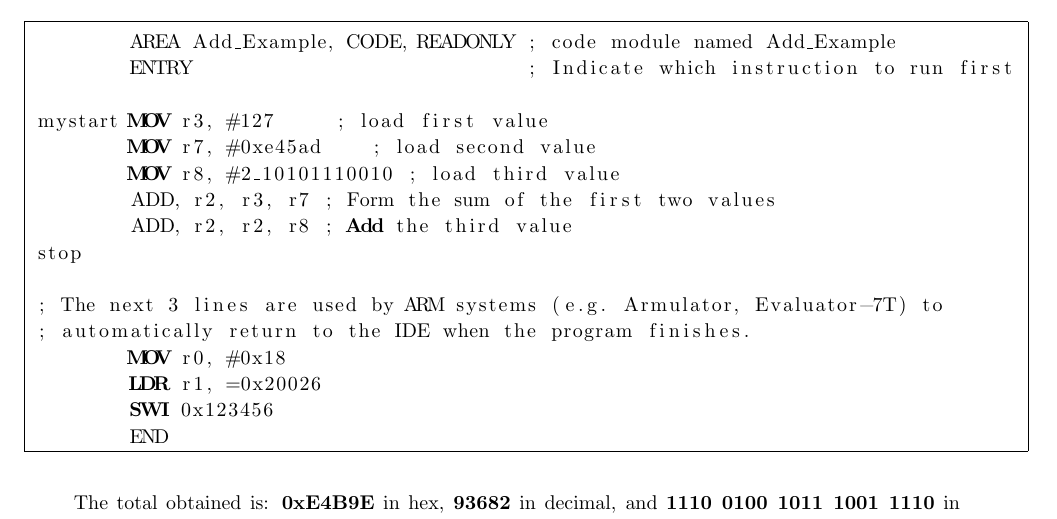
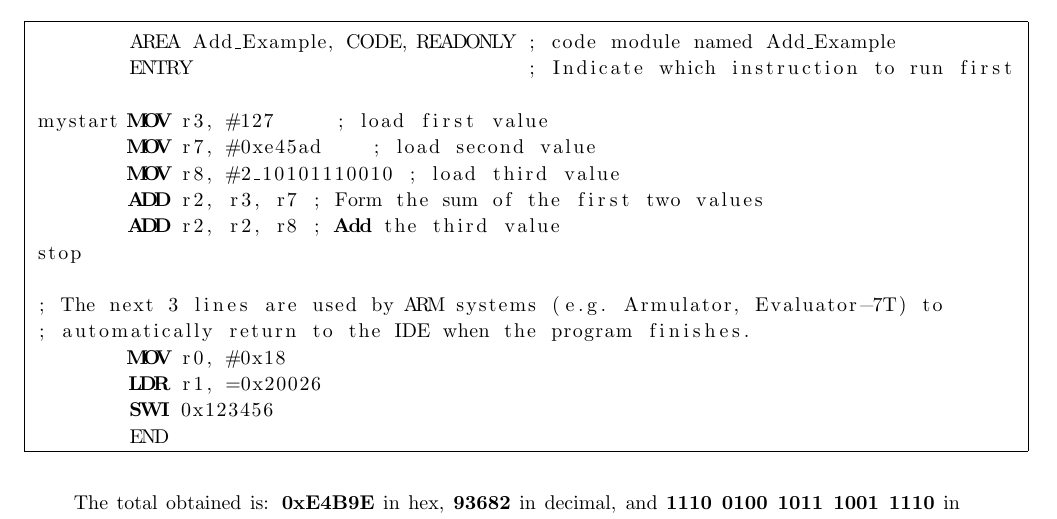
Before and after one commit to matthewjberger/cs219Berger, a LaTeX problem sheet (Homework_6/homework6.tex): part of page 2 of 3, cut so that both start at the same text. Compiled offline with pdfLaTeX.

Commit message:
Finalize homework 6.

```diff
--- a/Homework_6/homework6.tex
+++ b/Homework_6/homework6.tex
@@ -182,8 +182,8 @@
 mystart MOV r3, #127     ; load first value
 	MOV r7, #0xe45ad    ; load second value
 	MOV r8, #2_10101110010 ; load third value
-	ADD, r2, r3, r7 ; Form the sum of the first two values
-	ADD, r2, r2, r8 ; Add the third value
+	ADD r2, r3, r7 ; Form the sum of the first two values
+	ADD r2, r2, r8 ; Add the third value
 stop
 
 ; The next 3 lines are used by ARM systems (e.g. Armulator, Evaluator-7T) to
```
Also changed, not shown: Homework_6/homework6.pdf (added).
